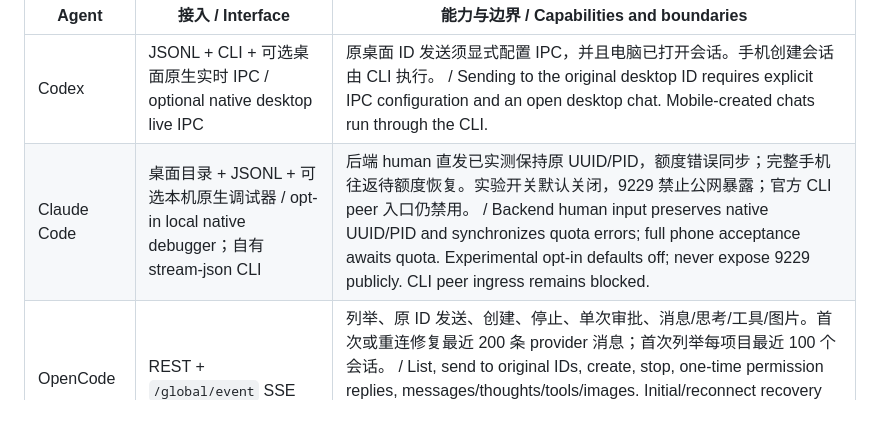
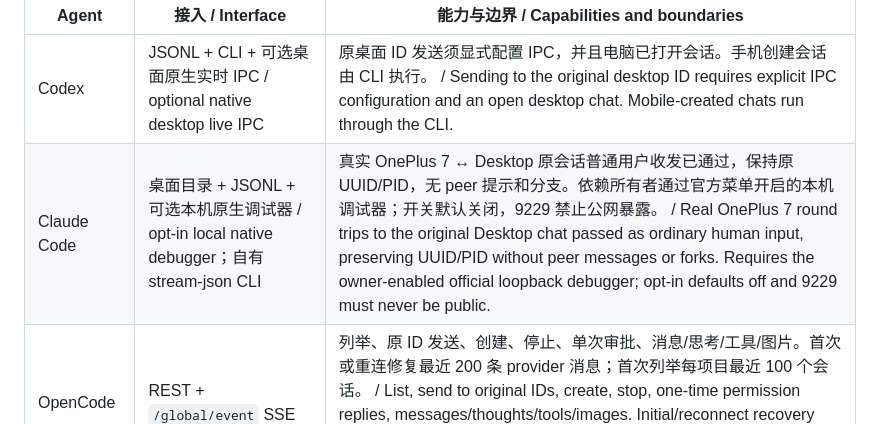
Before and after one commit to csonxx/AgentDeck, a Markdown page: docs/AGENTS.md, the part around the change. GitHub-like rendering.

```diff
--- a/docs/AGENTS.md
+++ b/docs/AGENTS.md
@@ -7,7 +7,7 @@ Use **Settings** at the upper right of Home to show or hide Codex, Claude Code,
 | Agent | 接入 / Interface | 能力与边界 / Capabilities and boundaries |
 | --- | --- | --- |
 | Codex | JSONL + CLI + 可选桌面原生实时 IPC / optional native desktop live IPC | 原桌面 ID 发送须显式配置 IPC，并且电脑已打开会话。手机创建会话由 CLI 执行。 / Sending to the original desktop ID requires explicit IPC configuration and an open desktop chat. Mobile-created chats run through the CLI. |
-| Claude Code | 桌面目录 + JSONL + 可选本机原生调试器 / opt-in local native debugger；自有 stream-json CLI | 后端 human 直发已实测保持原 UUID/PID，额度错误同步；完整手机往返待额度恢复。实验开关默认关闭，9229 禁止公网暴露；官方 CLI peer 入口仍禁用。 / Backend human input preserves native UUID/PID and synchronizes quota errors; full phone acceptance awaits quota. Experimental opt-in defaults off; never expose 9229 publicly. CLI peer ingress remains blocked. |
+| Claude Code | 桌面目录 + JSONL + 可选本机原生调试器 / opt-in local native debugger；自有 stream-json CLI | 真实 OnePlus 7 ↔ Desktop 原会话普通用户收发已通过，保持原 UUID/PID，无 peer 提示和分支。依赖所有者通过官方菜单开启的本机调试器；开关默认关闭，9229 禁止公网暴露。 / Real OnePlus 7 round trips to the original Desktop chat passed as ordinary human input, preserving UUID/PID without peer messages or forks. Requires the owner-enabled official loopback debugger; opt-in defaults off and 9229 must never be public. |
 | OpenCode | REST + `/global/event` SSE | 列举、原 ID 发送、创建、停止、单次审批、消息/思考/工具/图片。首次或重连修复最近 200 条 provider 消息；首次列举每项目最近 100 个会话。 / List, send to original IDs, create, stop, one-time permission replies, messages/thoughts/tools/images. Initial/reconnect recovery fetches 200 recent provider messages and 100 recent sessions per project. |
 | Qoder | 官方 CLI ACP，stdio / official CLI ACP over stdio | 在 Agent 广告 `session/list`、`session/load` 时列举及恢复原 ACP ID；不虚构 IDE 私有历史。 / List and restore native ACP IDs when the agent advertises `session/list` and `session/load`; private IDE histories are not fabricated. |
 | TRAE | 官方 CLI ACP，stdio / official CLI ACP over stdio | 同上；创建、发送、停止、单次审批和已公开思考/工具/图片。 / Same ACP limits, with create, send, cancel, one-time approvals and exposed thoughts/tools/images. |
```
Also changed, not shown: README.md (+1 -1 lines), docs/ACCEPTANCE.md (+10 -0 lines).
